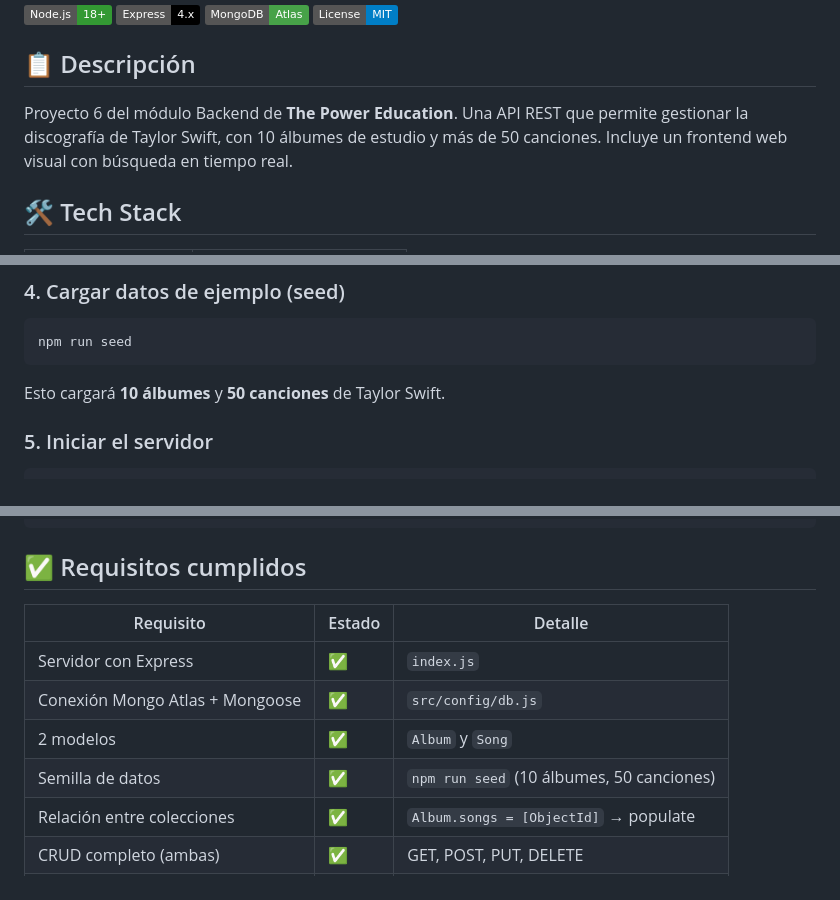
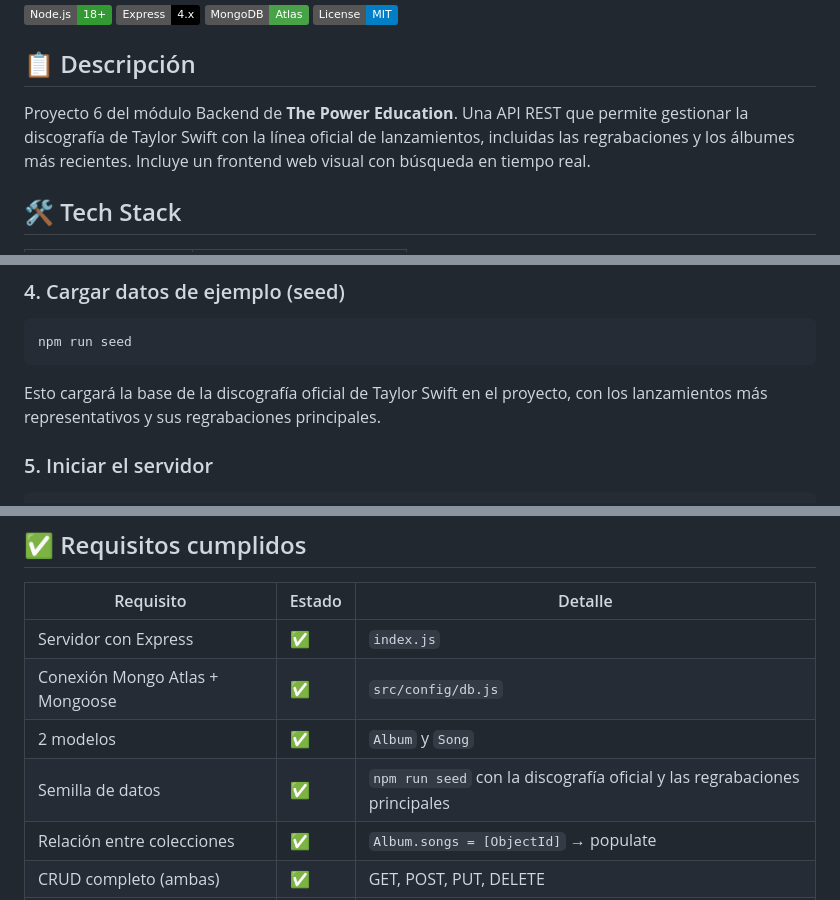
Before and after one commit to AraceliFradejas/RTC-PROYECTO6-API-REST, a Markdown page: README.md, 3 parts joined by grey strips. Rendered like a GitHub page; badges without logos.

Commit message:
Documentacion: actualizar descripcion y alcance de la semilla

````diff
--- a/README.md
+++ b/README.md
@@ -9,7 +9,7 @@
 
 ## 📋 Descripción
 
-Proyecto 6 del módulo Backend de **The Power Education**. Una API REST que permite gestionar la discografía de Taylor Swift, con 10 álbumes de estudio y más de 50 canciones. Incluye un frontend web visual con búsqueda en tiempo real.
+Proyecto 6 del módulo Backend de **The Power Education**. Una API REST que permite gestionar la discografía de Taylor Swift con la línea oficial de lanzamientos, incluidas las regrabaciones y los álbumes más recientes. Incluye un frontend web visual con búsqueda en tiempo real.
 
 ## 🛠️ Tech Stack
 
@@ -58,7 +58,7 @@ MONGO_URI=mongodb+srv://<user>:<password>@cluster0.xxxxx.mongodb.net/taylorswift
 npm run seed
 ```
 
-Esto cargará **10 álbumes** y **50 canciones** de Taylor Swift.
+Esto cargará la base de la discografía oficial de Taylor Swift en el proyecto, con los lanzamientos más representativos y sus regrabaciones principales.
 
 ### 5. Iniciar el servidor
 
@@ -166,7 +166,7 @@ El servidor estará disponible en `http://localhost:3000`
 | Servidor con Express | ✅ | `index.js` |
 | Conexión Mongo Atlas + Mongoose | ✅ | `src/config/db.js` |
 | 2 modelos | ✅ | `Album` y `Song` |
-| Semilla de datos | ✅ | `npm run seed` (10 álbumes, 50 canciones) |
+| Semilla de datos | ✅ | `npm run seed` con la discografía oficial y las regrabaciones principales |
 | Relación entre colecciones | ✅ | `Album.songs = [ObjectId]` → populate |
 | CRUD completo (ambas) | ✅ | GET, POST, PUT, DELETE |
 | README con endpoints | ✅ | Este archivo |
````
